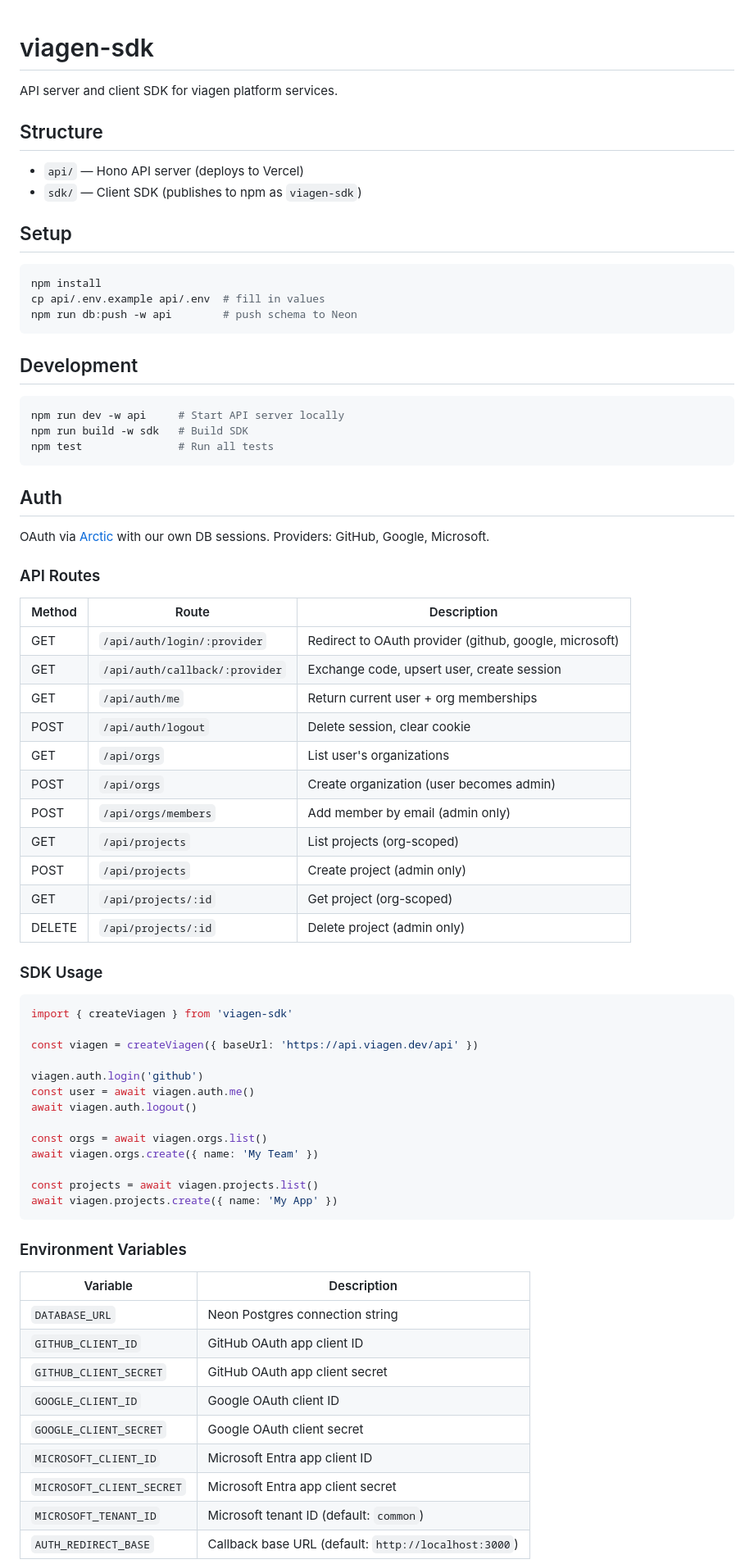
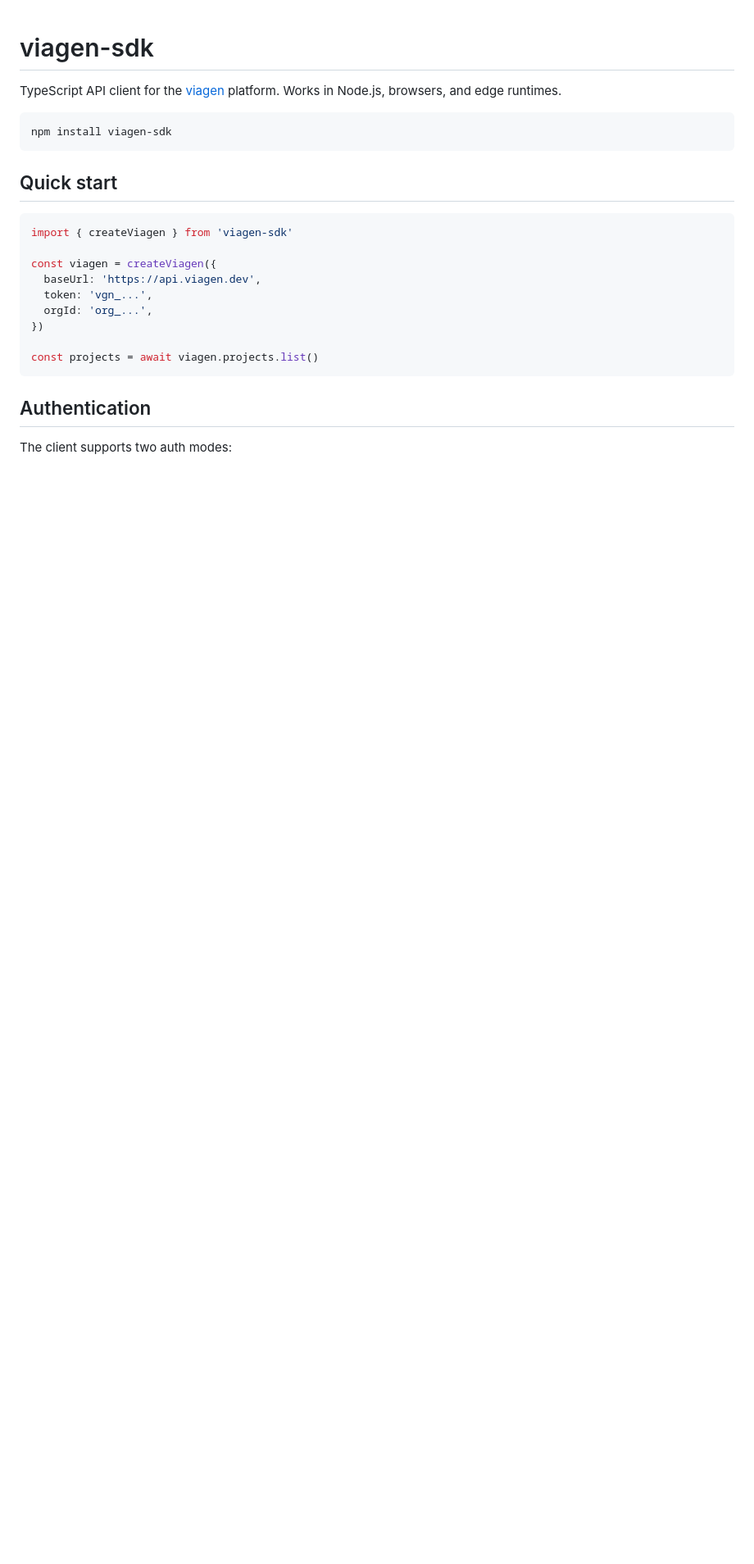
Before and after one commit to viagen-dev/viagen-sdk, a Markdown page: README.md, the part around one of its changes. Shown at 82% size. GitHub-like rendering; blank space fills up the shorter version.

````diff
--- a/README.md
+++ b/README.md
@@ -1,77 +1,26 @@
 # viagen-sdk
 
-API server and client SDK for viagen platform services.
-
-## Structure
-
-- `api/` — Hono API server (deploys to Vercel)
-- `sdk/` — Client SDK (publishes to npm as `viagen-sdk`)
-
-## Setup
+TypeScript API client for the [viagen](https://viagen.dev) platform. Works in Node.js, browsers, and edge runtimes.
 
 ```bash
-npm install
-cp api/.env.example api/.env  # fill in values
-npm run db:push -w api        # push schema to Neon
+npm install viagen-sdk
 ```
 
-## Development
-
-```bash
-npm run dev -w api     # Start API server locally
-npm run build -w sdk   # Build SDK
-npm test               # Run all tests
-```
-
-## Auth
-
-OAuth via [Arctic](https://arcticjs.dev/) with our own DB sessions. Providers: GitHub, Google, Microsoft.
-
-### API Routes
-
-| Method | Route | Description |
-|--------|-------|-------------|
-| GET | `/api/auth/login/:provider` | Redirect to OAuth provider (github, google, microsoft) |
-| GET | `/api/auth/callback/:provider` | Exchange code, upsert user, create session |
-| GET | `/api/auth/me` | Return current user + org memberships |
-| POST | `/api/auth/logout` | Delete session, clear cookie |
-| GET | `/api/orgs` | List user's organizations |
-| POST | `/api/orgs` | Create organization (user becomes admin) |
-| POST | `/api/orgs/members` | Add member by email (admin only) |
-| GET | `/api/projects` | List projects (org-scoped) |
-| POST | `/api/projects` | Create project (admin only) |
-| GET | `/api/projects/:id` | Get project (org-scoped) |
-| DELETE | `/api/projects/:id` | Delete project (admin only) |
-
-### SDK Usage
+## Quick start
 
 ```ts
 import { createViagen } from 'viagen-sdk'
 
-const viagen = createViagen({ baseUrl: 'https://api.viagen.dev/api' })
-
-viagen.auth.login('github')
-const user = await viagen.auth.me()
-await viagen.auth.logout()
-
-const orgs = await viagen.orgs.list()
-await viagen.orgs.create({ name: 'My Team' })
+const viagen = createViagen({
+  baseUrl: 'https://api.viagen.dev',
+  token: 'vgn_...',
+  orgId: 'org_...',
+})
 
 const projects = await viagen.projects.list()
-await viagen.projects.create({ name: 'My App' })
 ```
 
-### Environment Variables
+## Authentication
 
-| Variable | Description |
-|----------|-------------|
-| `DATABASE_URL` | Neon Postgres connection string |
-| `GITHUB_CLIENT_ID` | GitHub OAuth app client ID |
-| `GITHUB_CLIENT_SECRET` | GitHub OAuth app client secret |
-| `GOOGLE_CLIENT_ID` | Google OAuth client ID |
-| `GOOGLE_CLIENT_SECRET` | Google OAuth client secret |
-| `MICROSOFT_CLIENT_ID` | Microsoft Entra app client ID |
-| `MICROSOFT_CLIENT_SECRET` | Microsoft Entra app client secret |
-| `MICROSOFT_TENANT_ID` | Microsoft tenant ID (default: `common`) |
-| `AUTH_REDIRECT_BASE` | Callback base URL (default: `http://localhost:3000`) |
+The client supports two auth modes:
 
````
Also changed, not shown: other parts of README.md (+124 -22 lines).
